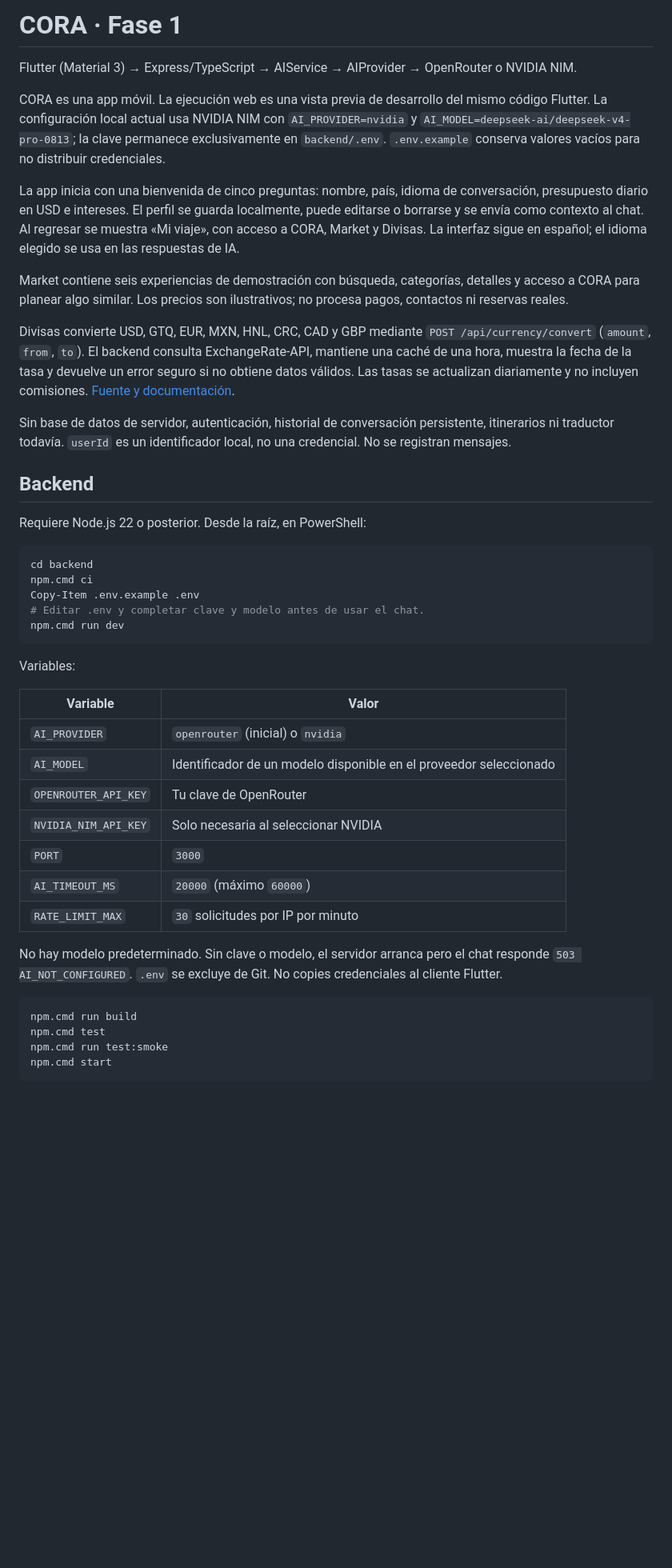
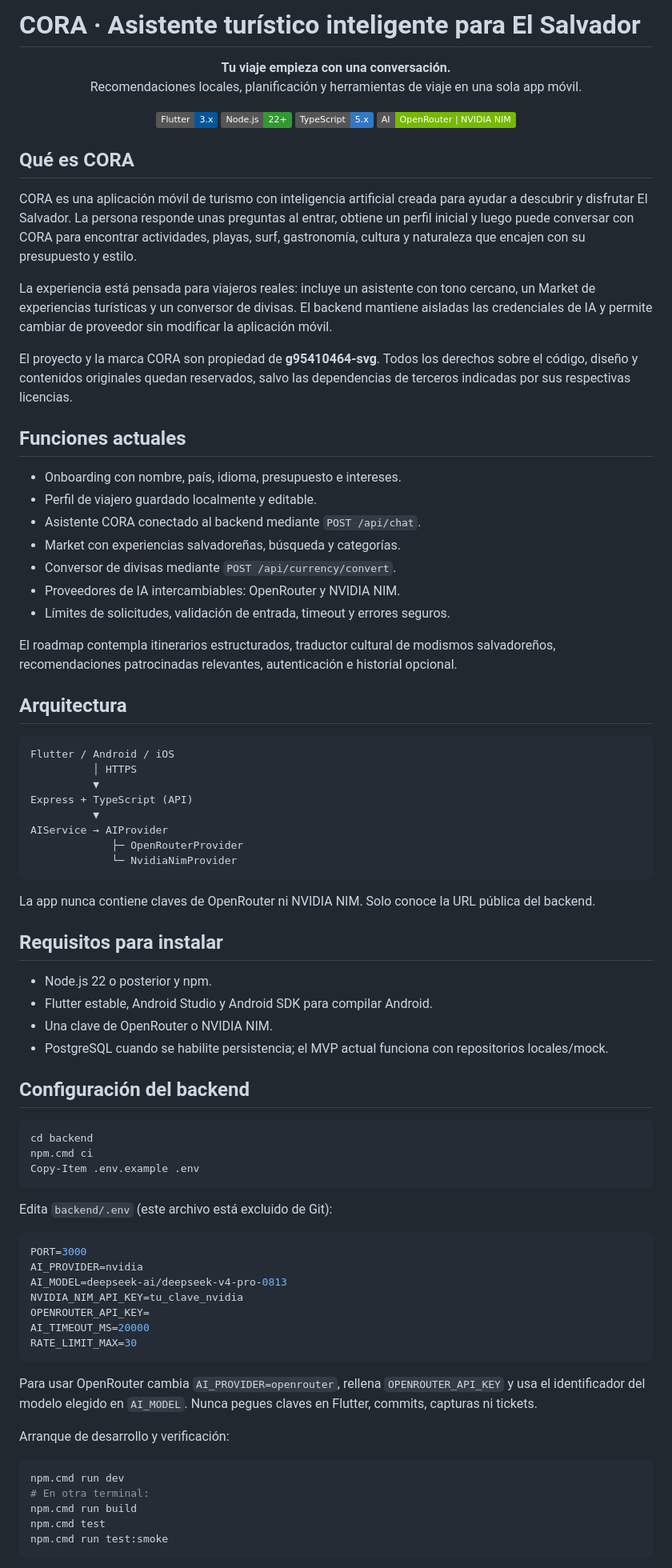
Before and after one commit to g95410464-svg/cora-travel, a Markdown page: README.md, the part around one of its changes. Shown at 80% size. Drawn GitHub-style; badges without logos; blank space fills up the shorter version.

Commit message:
actualizacion del readme

````diff
--- a/README.md
+++ b/README.md
@@ -1,47 +1,88 @@
-# CORA · Fase 1
+# CORA · Asistente turístico inteligente para El Salvador
 
-Flutter (Material 3) → Express/TypeScript → AIService → AIProvider → OpenRouter o NVIDIA NIM.
+<p align="center">
+  <strong>Tu viaje empieza con una conversación.</strong><br>
+  Recomendaciones locales, planificación y herramientas de viaje en una sola app móvil.
+</p>
 
-CORA es una app móvil. La ejecución web es una vista previa de desarrollo del mismo código Flutter. La configuración local actual usa NVIDIA NIM con `AI_PROVIDER=nvidia` y `AI_MODEL=deepseek-ai/deepseek-v4-pro-0813`; la clave permanece exclusivamente en `backend/.env`. `.env.example` conserva valores vacíos para no distribuir credenciales.
+<p align="center">
+  <img alt="Flutter" src="https://img.shields.io/badge/Flutter-3.x-02569B?logo=flutter&logoColor=white">
+  <img alt="Node.js" src="https://img.shields.io/badge/Node.js-22%2B-339933?logo=node.js&logoColor=white">
+  <img alt="TypeScript" src="https://img.shields.io/badge/TypeScript-5.x-3178C6?logo=typescript&logoColor=white">
+  <img alt="AI providers" src="https://img.shields.io/badge/AI-OpenRouter%20%7C%20NVIDIA%20NIM-76B900">
+</p>
 
-La app inicia con una bienvenida de cinco preguntas: nombre, país, idioma de conversación, presupuesto diario en USD e intereses. El perfil se guarda localmente, puede editarse o borrarse y se envía como contexto al chat. Al regresar se muestra «Mi viaje», con acceso a CORA, Market y Divisas. La interfaz sigue en español; el idioma elegido se usa en las respuestas de IA.
+## Qué es CORA
 
-Market contiene seis experiencias de demostración con búsqueda, categorías, detalles y acceso a CORA para planear algo similar. Los precios son ilustrativos; no procesa pagos, contactos ni reservas reales.
+CORA es una aplicación móvil de turismo con inteligencia artificial creada para ayudar a descubrir y disfrutar El Salvador. La persona responde unas preguntas al entrar, obtiene un perfil inicial y luego puede conversar con CORA para encontrar actividades, playas, surf, gastronomía, cultura y naturaleza que encajen con su presupuesto y estilo.
 
-Divisas convierte USD, GTQ, EUR, MXN, HNL, CRC, CAD y GBP mediante `POST /api/currency/convert` (`amount`, `from`, `to`). El backend consulta ExchangeRate-API, mantiene una caché de una hora, muestra la fecha de la tasa y devuelve un error seguro si no obtiene datos válidos. Las tasas se actualizan diariamente y no incluyen comisiones. [Fuente y documentación](https://www.exchangerate-api.com/docs/free).
+La experiencia está pensada para viajeros reales: incluye un asistente con tono cercano, un Market de experiencias turísticas y un conversor de divisas. El backend mantiene aisladas las credenciales de IA y permite cambiar de proveedor sin modificar la aplicación móvil.
 
-Sin base de datos de servidor, autenticación, historial de conversación persistente, itinerarios ni traductor todavía. `userId` es un identificador local, no una credencial. No se registran mensajes.
+El proyecto y la marca CORA son propiedad de **g95410464-svg**. Todos los derechos sobre el código, diseño y contenidos originales quedan reservados, salvo las dependencias de terceros indicadas por sus respectivas licencias.
 
-## Backend
+## Funciones actuales
 
-Requiere Node.js 22 o posterior. Desde la raíz, en PowerShell:
+- Onboarding con nombre, país, idioma, presupuesto e intereses.
+- Perfil de viajero guardado localmente y editable.
+- Asistente CORA conectado al backend mediante `POST /api/chat`.
+- Market con experiencias salvadoreñas, búsqueda y categorías.
+- Conversor de divisas mediante `POST /api/currency/convert`.
+- Proveedores de IA intercambiables: OpenRouter y NVIDIA NIM.
+- Límites de solicitudes, validación de entrada, timeout y errores seguros.
+
+El roadmap contempla itinerarios estructurados, traductor cultural de modismos salvadoreños, recomendaciones patrocinadas relevantes, autenticación e historial opcional.
+
+## Arquitectura
+
+```text
+Flutter / Android / iOS
+          │ HTTPS
+          ▼
+Express + TypeScript (API)
+          ▼
+AIService → AIProvider
+             ├─ OpenRouterProvider
+             └─ NvidiaNimProvider
+```
+
+La app nunca contiene claves de OpenRouter ni NVIDIA NIM. Solo conoce la URL pública del backend.
+
+## Requisitos para instalar
+
+- Node.js 22 o posterior y npm.
+- Flutter estable, Android Studio y Android SDK para compilar Android.
+- Una clave de OpenRouter o NVIDIA NIM.
+- PostgreSQL cuando se habilite persistencia; el MVP actual funciona con repositorios locales/mock.
+
+## Configuración del backend
 
 ```powershell
 cd backend
 npm.cmd ci
 Copy-Item .env.example .env
-# Editar .env y completar clave y modelo antes de usar el chat.
-npm.cmd run dev
 ```
 
-Variables:
+Edita `backend/.env` (este archivo está excluido de Git):
 
-| Variable | Valor |
-|---|---|
-| `AI_PROVIDER` | `openrouter` (inicial) o `nvidia` |
-| `AI_MODEL` | Identificador de un modelo disponible en el proveedor seleccionado |
-| `OPENROUTER_API_KEY` | Tu clave de OpenRouter |
-| `NVIDIA_NIM_API_KEY` | Solo necesaria al seleccionar NVIDIA |
-| `PORT` | `3000` |
-| `AI_TIMEOUT_MS` | `20000` (máximo `60000`) |
-| `RATE_LIMIT_MAX` | `30` solicitudes por IP por minuto |
+```env
+PORT=3000
+AI_PROVIDER=nvidia
+AI_MODEL=deepseek-ai/deepseek-v4-pro-0813
+NVIDIA_NIM_API_KEY=tu_clave_nvidia
+OPENROUTER_API_KEY=
+AI_TIMEOUT_MS=20000
+RATE_LIMIT_MAX=30
+```
 
-No hay modelo predeterminado. Sin clave o modelo, el servidor arranca pero el chat responde `503 AI_NOT_CONFIGURED`. `.env` se excluye de Git. No copies credenciales al cliente Flutter.
+Para usar OpenRouter cambia `AI_PROVIDER=openrouter`, rellena `OPENROUTER_API_KEY` y usa el identificador del modelo elegido en `AI_MODEL`. Nunca pegues claves en Flutter, commits, capturas ni tickets.
+
+Arranque de desarrollo y verificación:
 
 ```powershell
+npm.cmd run dev
+# En otra terminal:
 npm.cmd run build
 npm.cmd test
 npm.cmd run test:smoke
-npm.cmd start
 ```
 
````
Also changed, not shown: other parts of README.md (+63 -44 lines).
